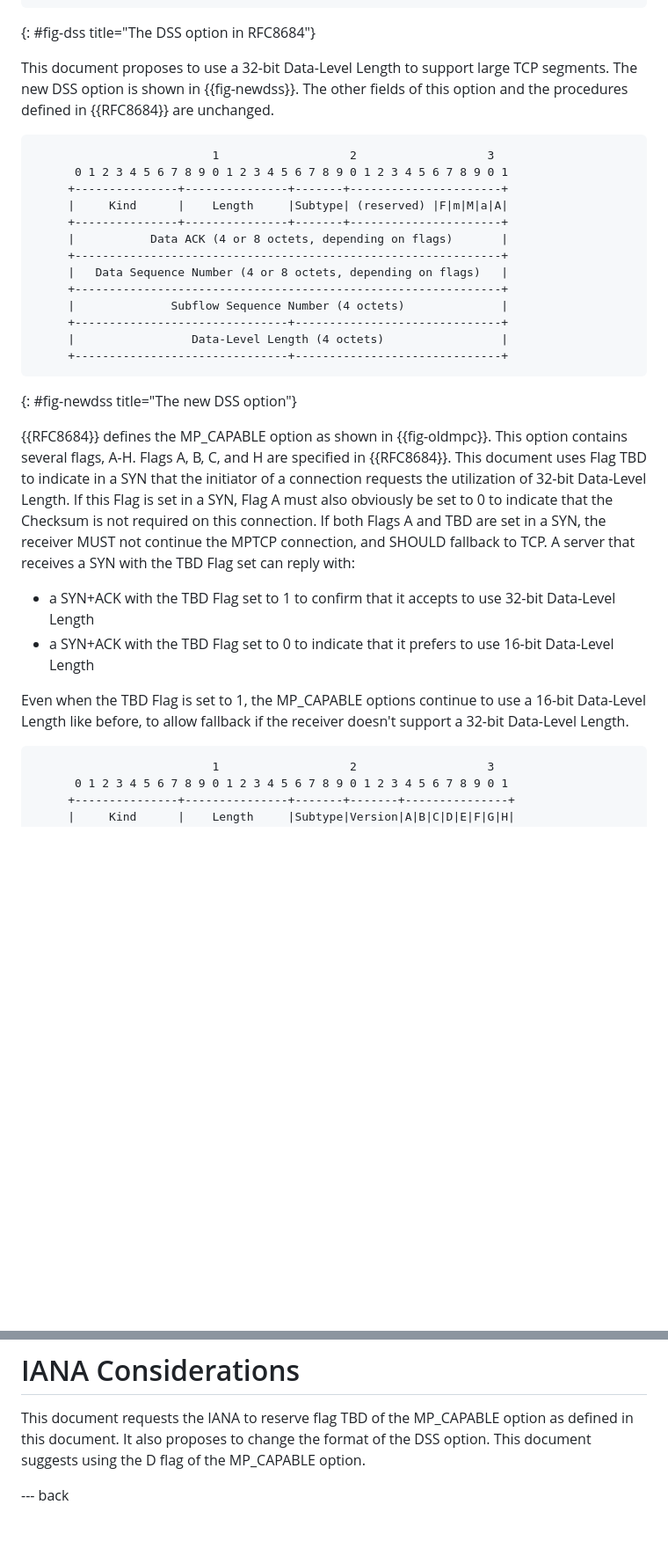
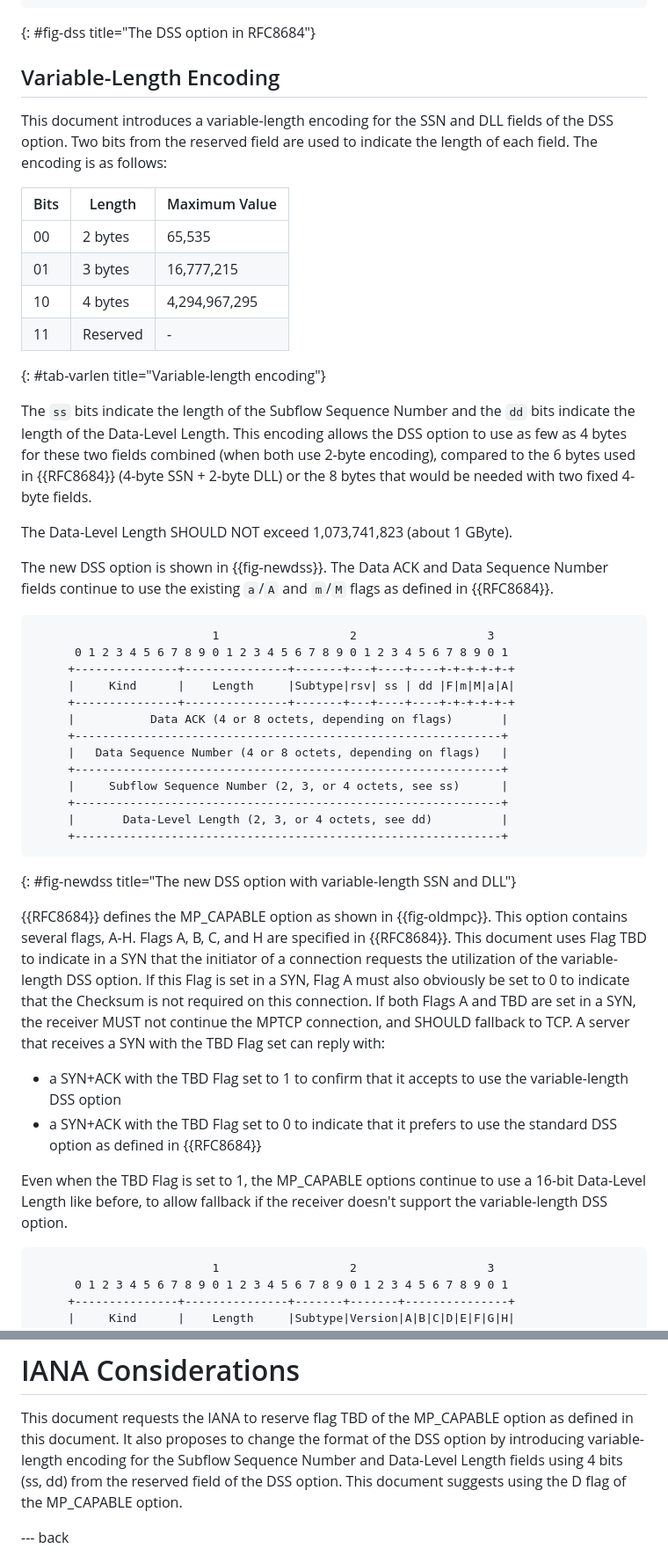
Before and after one commit to IPNetworkingLab/draft-mptcp-dss, a Markdown page: draft-baerts-tcpm-mptcpdss.md, 2 parts joined by grey strips. Shown at 88% size. Rendered like a GitHub page; blank space fills up the shorter version.

Commit message:
Variable length DSS option

```diff
--- a/draft-baerts-tcpm-mptcpdss.md
+++ b/draft-baerts-tcpm-mptcpdss.md
@@ -113,47 +118,69 @@ used by applications using Multipath TCP {{MPTCP-longitudinal}}.
 {: #fig-dss title="The DSS option in RFC8684"}
 
 
-This document proposes to use a 32-bit Data-Level Length to support large TCP
-segments. The new DSS option is shown in {{fig-newdss}}. The other fields of
-this option and the procedures defined in {{RFC8684}} are unchanged.
+## Variable-Length Encoding
+
+This document introduces a variable-length encoding for the SSN and DLL fields
+of the DSS option. Two bits from the reserved field are used to indicate the
+length of each field. The encoding is as follows:
+
+| Bits | Length   | Maximum Value |
+|------|---------|---------------|
+| 00   | 2 bytes | 65,535        |
+| 01   | 3 bytes | 16,777,215    |
+| 10   | 4 bytes | 4,294,967,295 |
+| 11   | Reserved | -            |
+{: #tab-varlen title="Variable-length encoding"}
+
+The `ss` bits indicate the length of the Subflow Sequence Number and the `dd`
+bits indicate the length of the Data-Level Length. This encoding allows the DSS
+option to use as few as 4 bytes for these two fields combined (when both use
+2-byte encoding), compared to the 6 bytes used in {{RFC8684}} (4-byte SSN +
+2-byte DLL) or the 8 bytes that would be needed with two fixed 4-byte fields.
+
+The Data-Level Length SHOULD NOT exceed 1,073,741,823 (about 1 GByte).
+
+The new DSS option is shown in {{fig-newdss}}. The Data ACK and Data Sequence
+Number fields continue to use the existing `a`/`A` and `m`/`M` flags as defined
+in {{RFC8684}}.
 
 
 ~~~~~~~~~~~~~~~~~~~~~~~~~~~
                           1                   2                   3
       0 1 2 3 4 5 6 7 8 9 0 1 2 3 4 5 6 7 8 9 0 1 2 3 4 5 6 7 8 9 0 1
-     +---------------+---------------+-------+----------------------+
-     |     Kind      |    Length     |Subtype| (reserved) |F|m|M|a|A|
-     +---------------+---------------+-------+----------------------+
+     +---------------+---------------+-------+---+----+----+-+-+-+-+-+
+     |     Kind      |    Length     |Subtype|rsv| ss | dd |F|m|M|a|A|
+     +---------------+---------------+-------+---+----+----+-+-+-+-+-+
      |           Data ACK (4 or 8 octets, depending on flags)       |
      +--------------------------------------------------------------+
      |   Data Sequence Number (4 or 8 octets, depending on flags)   |
      +--------------------------------------------------------------+
-     |              Subflow Sequence Number (4 octets)              |
-     +-------------------------------+------------------------------+
-     |                 Data-Level Length (4 octets)                 |
-     +-------------------------------+------------------------------+
+     |     Subflow Sequence Number (2, 3, or 4 octets, see ss)      |
+     +--------------------------------------------------------------+
+     |       Data-Level Length (2, 3, or 4 octets, see dd)          |
+     +--------------------------------------------------------------+
 ~~~~~~~~~~~~~~~~~~~~~~~~~~~
-{: #fig-newdss title="The new DSS option"}
+{: #fig-newdss title="The new DSS option with variable-length SSN and DLL"}
 
 
 {{RFC8684}} defines the MP_CAPABLE option as shown in {{fig-oldmpc}}. This
 option contains several flags, A-H. Flags A, B, C, and H are specified in
 {{RFC8684}}. This document uses Flag TBD to indicate in a SYN that the initiator
-of a connection requests the utilization of 32-bit Data-Level Length. If this
-Flag is set in a SYN, Flag A must also obviously be set to 0 to indicate that
-the Checksum is not required on this connection. If both Flags A and TBD are set
-in a SYN, the receiver MUST not continue the MPTCP connection, and SHOULD
-fallback to TCP. A server that receives a SYN with the TBD Flag set can reply
-with:
+of a connection requests the utilization of the variable-length DSS option. If
+this Flag is set in a SYN, Flag A must also obviously be set to 0 to indicate
+that the Checksum is not required on this connection. If both Flags A and TBD
+are set in a SYN, the receiver MUST not continue the MPTCP connection, and
+SHOULD fallback to TCP. A server that receives a SYN with the TBD Flag set can
+reply with:
 
-- a SYN+ACK with the TBD Flag set to 1 to confirm that it accepts to use 32-bit
-Data-Level Length
-- a SYN+ACK with the TBD Flag set to 0 to indicate that it prefers to use 16-bit
-Data-Level Length
+- a SYN+ACK with the TBD Flag set to 1 to confirm that it accepts to use the
+variable-length DSS option
+- a SYN+ACK with the TBD Flag set to 0 to indicate that it prefers to use the
+standard DSS option as defined in {{RFC8684}}
 
 Even when the TBD Flag is set to 1, the MP_CAPABLE options continue to use a
 16-bit Data-Level Length like before, to allow fallback if the receiver doesn't
-support a 32-bit Data-Level Length.
+support the variable-length DSS option.
 
 
 ~~~~~~~~~~~~~~~~~~~~~~~~~~~
@@ -186,7 +213,10 @@ This document does not change the security considerations defined in
 
 This document requests the IANA to reserve flag TBD of the MP_CAPABLE option as
 defined in this document. It also proposes to change the format of the DSS
-option. This document suggests using the D flag of the MP_CAPABLE option.
+option by introducing variable-length encoding for the Subflow Sequence Number
+and Data-Level Length fields using 4 bits (ss, dd) from the reserved field of
+the DSS option. This document suggests using the D flag of the MP_CAPABLE
+option.
 
 
 --- back
```
Also changed, not shown: other parts of draft-baerts-tcpm-mptcpdss.md (+21 -16 lines).
